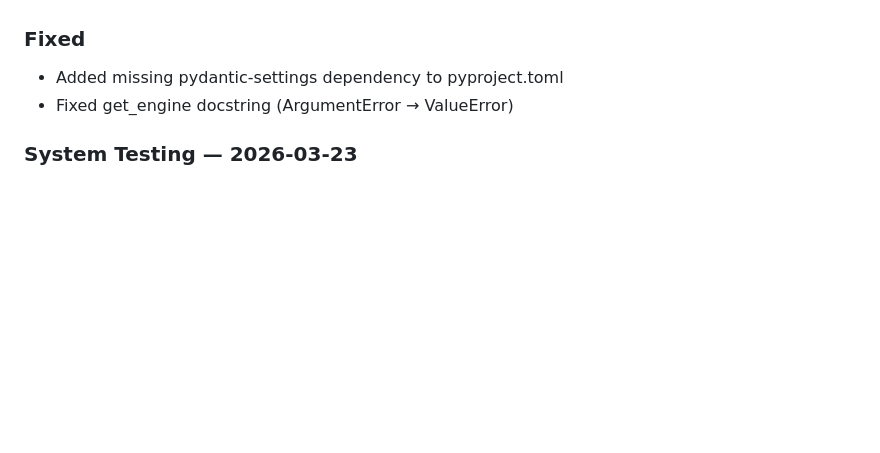
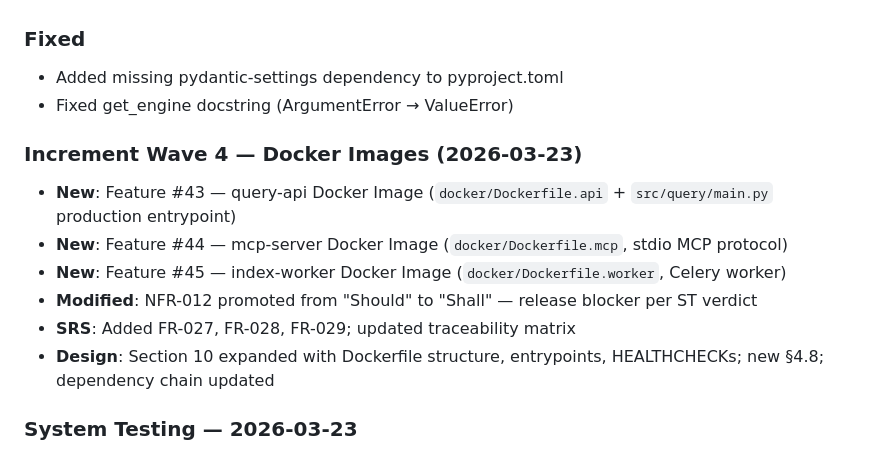
Before and after one commit to suriyel/theMachine, a Markdown page: RELEASE_NOTES.md, the part around the change. GitHub-like rendering; blank space fills up the shorter version.

Commit message:
chore: update progress for increment wave 4

```diff
--- a/RELEASE_NOTES.md
+++ b/RELEASE_NOTES.md
@@ -332,6 +332,15 @@
 - Added missing pydantic-settings dependency to pyproject.toml
 - Fixed get_engine docstring (ArgumentError → ValueError)
 
+### Increment Wave 4 — Docker Images (2026-03-23)
+
+- **New**: Feature #43 — query-api Docker Image (`docker/Dockerfile.api` + `src/query/main.py` production entrypoint)
+- **New**: Feature #44 — mcp-server Docker Image (`docker/Dockerfile.mcp`, stdio MCP protocol)
+- **New**: Feature #45 — index-worker Docker Image (`docker/Dockerfile.worker`, Celery worker)
+- **Modified**: NFR-012 promoted from "Should" to "Shall" — release blocker per ST verdict
+- **SRS**: Added FR-027, FR-028, FR-029; updated traceability matrix
+- **Design**: Section 10 expanded with Dockerfile structure, entrypoints, HEALTHCHECKs; new §4.8; dependency chain updated
+
 ### System Testing — 2026-03-23
 
 - **ST Completed**: All 42 features verified through cross-feature integration, E2E, NFR, compatibility, and exploratory testing
```
Also changed, not shown: task-progress.md (+9 -5 lines).
